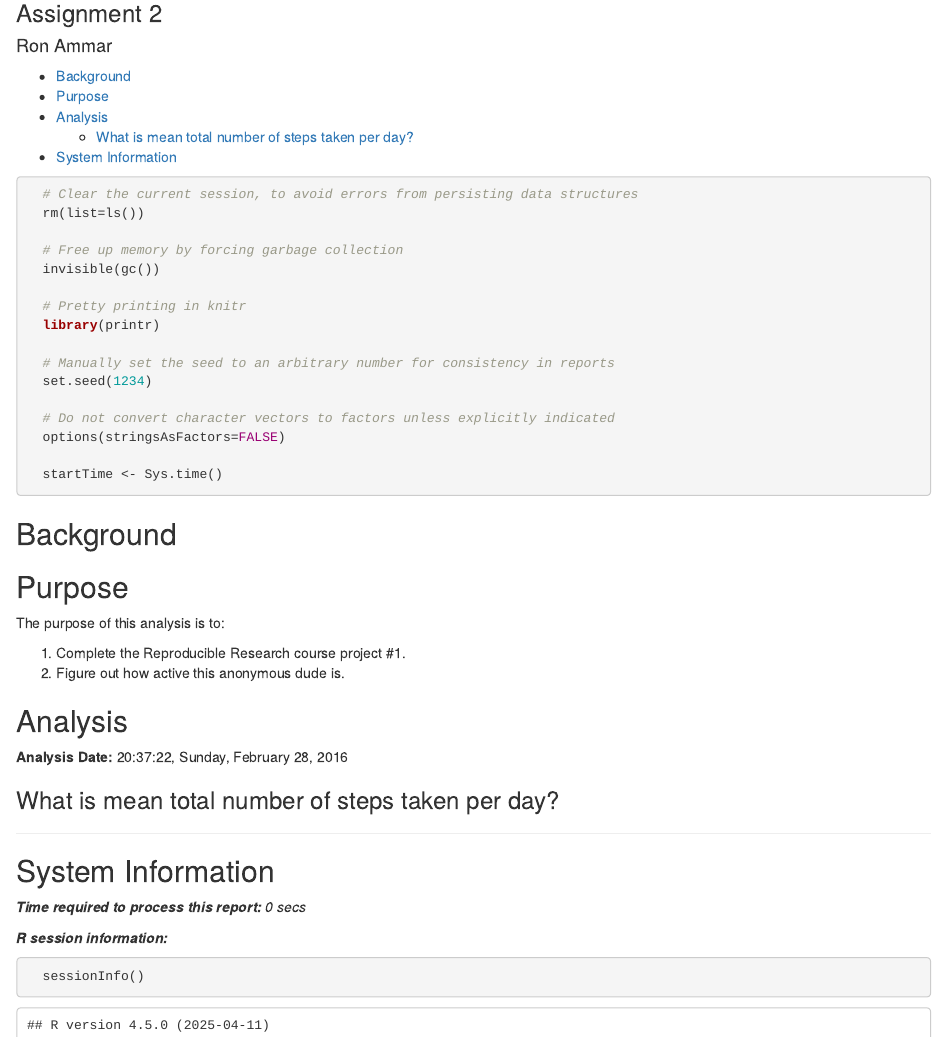
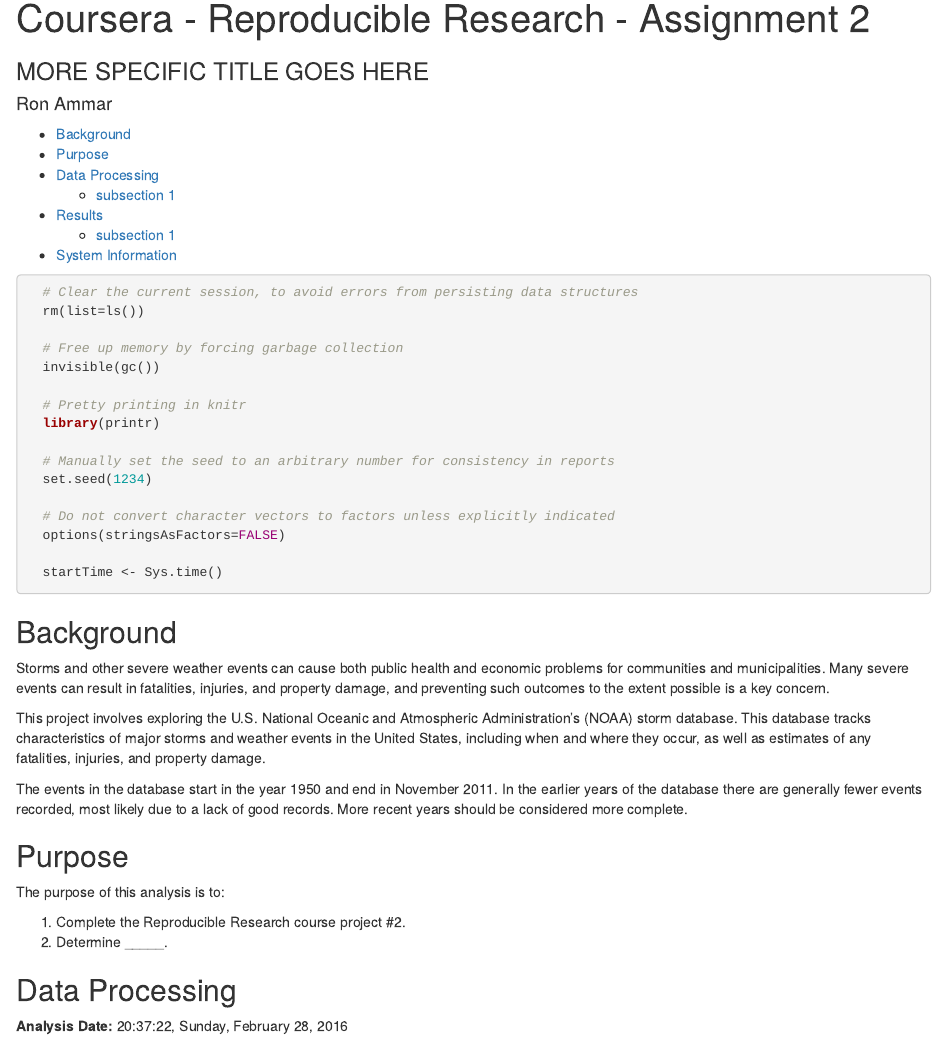
Before and after one commit to ronammar/RepData_A2, an R Markdown document (analysis.Rmd): the page in a window 1100 px wide, from 80 px down before the commit and from 20 px down after it. Rendered offline with R 4.5, knitr and Pandoc, with nearby package versions; some code elsewhere in the file could not run offline.

Commit message:
Updated with correct sections and data loading

````diff
--- a/analysis.Rmd
+++ b/analysis.Rmd
@@ -1,6 +1,6 @@
 ---
-title: Coursera - Reproducible Research
-subtitle: Assignment 2
+title: Coursera - Reproducible Research - Assignment 2
+subtitle: MORE SPECIFIC TITLE GOES HERE
 author: Ron Ammar
 output:
   html_document:
@@ -36,18 +36,22 @@
 
 ## Background
 
+Storms and other severe weather events can cause both public health and economic problems for communities and municipalities. Many severe events can result in fatalities, injuries, and property damage, and preventing such outcomes to the extent possible is a key concern.
 
+This project involves exploring the U.S. National Oceanic and Atmospheric Administration's (NOAA) storm database. This database tracks characteristics of major storms and weather events in the United States, including when and where they occur, as well as estimates of any fatalities, injuries, and property damage.
+
+The events in the database start in the year 1950 and end in November 2011. In the earlier years of the database there are generally fewer events recorded, most likely due to a lack of good records. More recent years should be considered more complete.
 
 ## Purpose
 
 The purpose of this analysis is to:
 
-1. Complete the Reproducible Research course project #1.
-2. Figure out how active this anonymous dude is.
+1. Complete the Reproducible Research course project #2.
+2. Determine _____.
 
-## Analysis
+## Data Processing
 
 **Analysis Date:** `r format(Sys.time(), "%k:%M:%S, %A, %B %d, %Y")`
 
-```{r}
+```{r, cache=TRUE}
 
@@ -54,7 +59,6 @@
 ```
 
-### What is mean total number of steps taken per day?
+### subsection 1
 
-```{r}
-```
+## Results
 
````
Also changed, not shown: analysis.Rmd (2 more changed lines).
